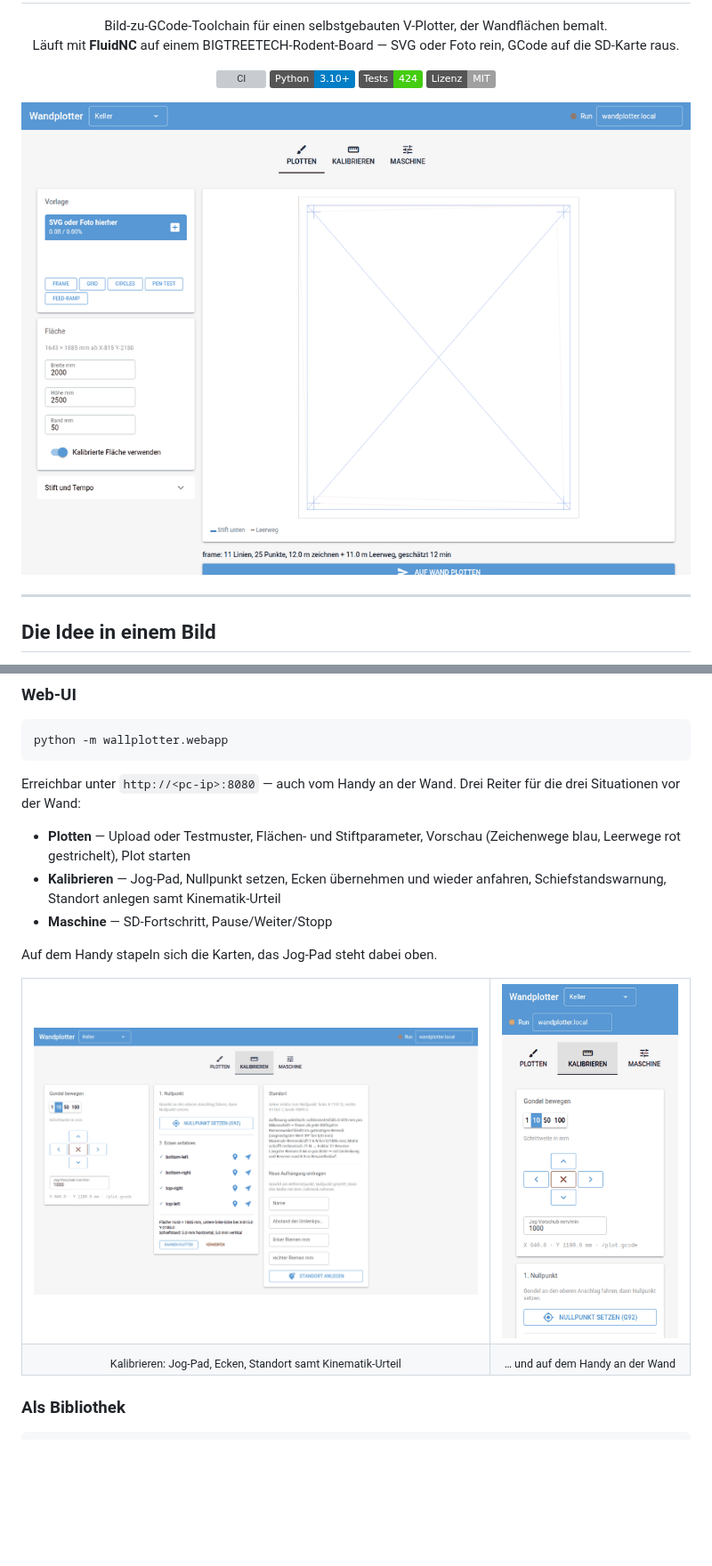
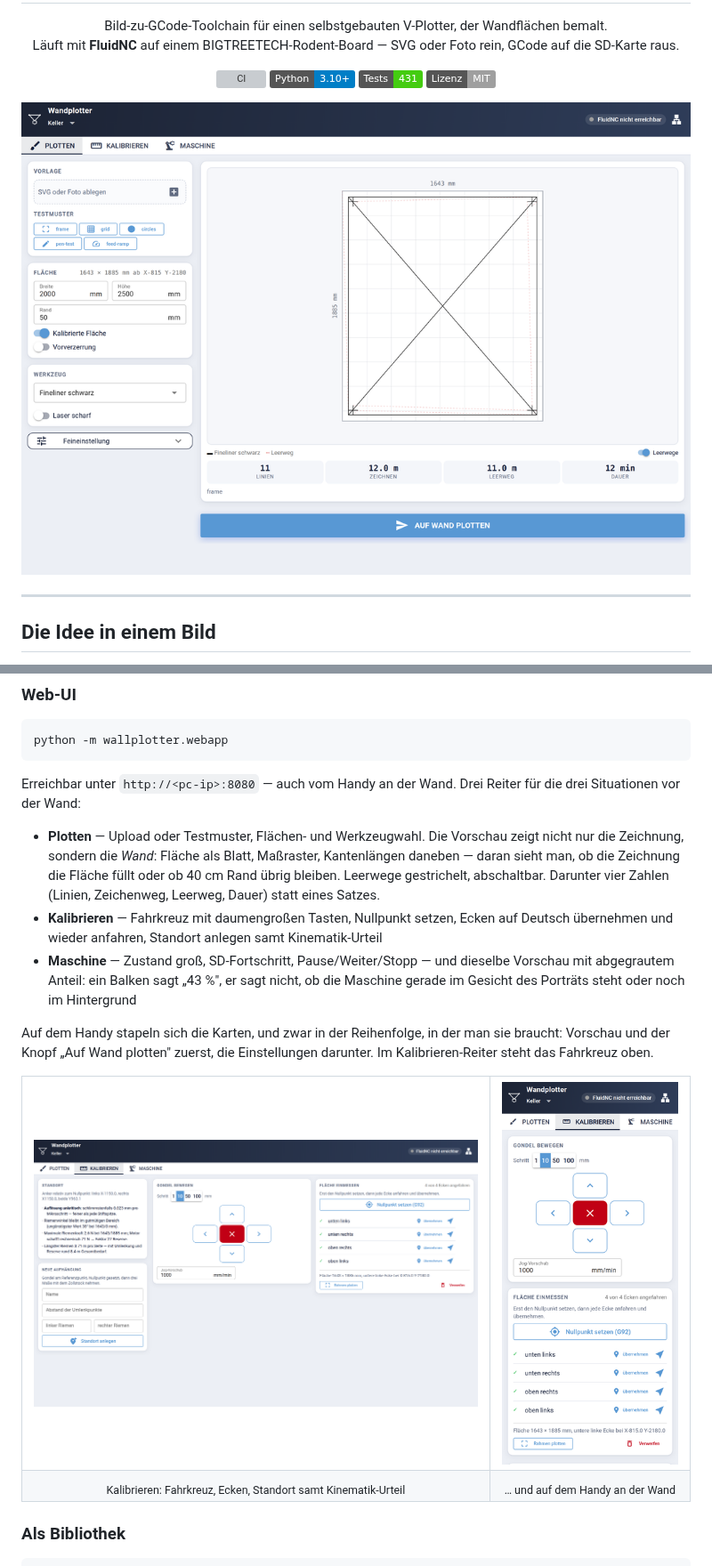
Before and after one commit to AndreasS964/Wallplotter, a Markdown page: README.md, 2 parts joined by grey strips. Shown at 89% size. Drawn GitHub-style; pictures changed too: docs/images/ui-handy.png, docs/images/ui-kalibrieren.png, docs/images/ui-plotten.png; badges without logos; blank space fills up the shorter version; grey boxes are pictures that could not be loaded.

```diff
--- a/README.md
+++ b/README.md
@@ -10,7 +10,7 @@
   <a href="https://github.com/AndreasS964/Wallplotter/actions/workflows/ci.yml">
     <img alt="CI" src="https://github.com/AndreasS964/Wallplotter/actions/workflows/ci.yml/badge.svg"></a>
   <img alt="Python" src="https://img.shields.io/badge/Python-3.10%2B-blue">
-  <img alt="Tests" src="https://img.shields.io/badge/Tests-424-brightgreen">
+  <img alt="Tests" src="https://img.shields.io/badge/Tests-431-brightgreen">
   <img alt="Lizenz" src="https://img.shields.io/badge/Lizenz-MIT-lightgrey">
 </p>
 
@@ -275,13 +275,21 @@ python -m wallplotter.webapp
 Erreichbar unter `http://<pc-ip>:8080` — auch vom Handy an der Wand. Drei
 Reiter für die drei Situationen vor der Wand:
 
-* **Plotten** — Upload oder Testmuster, Flächen- und Stiftparameter, Vorschau
-  (Zeichenwege blau, Leerwege rot gestrichelt), Plot starten
-* **Kalibrieren** — Jog-Pad, Nullpunkt setzen, Ecken übernehmen und wieder
-  anfahren, Schiefstandswarnung, Standort anlegen samt Kinematik-Urteil
-* **Maschine** — SD-Fortschritt, Pause/Weiter/Stopp
+* **Plotten** — Upload oder Testmuster, Flächen- und Werkzeugwahl. Die Vorschau
+  zeigt nicht nur die Zeichnung, sondern die *Wand*: Fläche als Blatt, Maßraster,
+  Kantenlängen daneben — daran sieht man, ob die Zeichnung die Fläche füllt oder
+  ob 40 cm Rand übrig bleiben. Leerwege gestrichelt, abschaltbar. Darunter vier
+  Zahlen (Linien, Zeichenweg, Leerweg, Dauer) statt eines Satzes.
+* **Kalibrieren** — Fahrkreuz mit daumengroßen Tasten, Nullpunkt setzen, Ecken
+  auf Deutsch übernehmen und wieder anfahren, Standort anlegen samt
+  Kinematik-Urteil
+* **Maschine** — Zustand groß, SD-Fortschritt, Pause/Weiter/Stopp — und dieselbe
+  Vorschau mit abgegrautem Anteil: ein Balken sagt „43 %", er sagt nicht, ob die
+  Maschine gerade im Gesicht des Porträts steht oder noch im Hintergrund
 
-Auf dem Handy stapeln sich die Karten, das Jog-Pad steht dabei oben.
+Auf dem Handy stapeln sich die Karten, und zwar in der Reihenfolge, in der man
+sie braucht: Vorschau und der Knopf „Auf Wand plotten" zuerst, die Einstellungen
+darunter. Im Kalibrieren-Reiter steht das Fahrkreuz oben.
 
 <table>
 <tr>
@@ -289,7 +297,7 @@ Auf dem Handy stapeln sich die Karten, das Jog-Pad steht dabei oben.
 <td width="30%"><img src="docs/images/ui-handy.png" alt="Dieselbe Seite auf dem Handy"></td>
 </tr>
 <tr>
-<td align="center"><sub>Kalibrieren: Jog-Pad, Ecken, Standort samt Kinematik-Urteil</sub></td>
+<td align="center"><sub>Kalibrieren: Fahrkreuz, Ecken, Standort samt Kinematik-Urteil</sub></td>
 <td align="center"><sub>… und auf dem Handy an der Wand</sub></td>
 </tr>
 </table>
```
Also changed, not shown: CHANGELOG.md (+33 -0 lines), docs/wandplotter-handbuch.md (+11 -6 lines), 4 other files.
